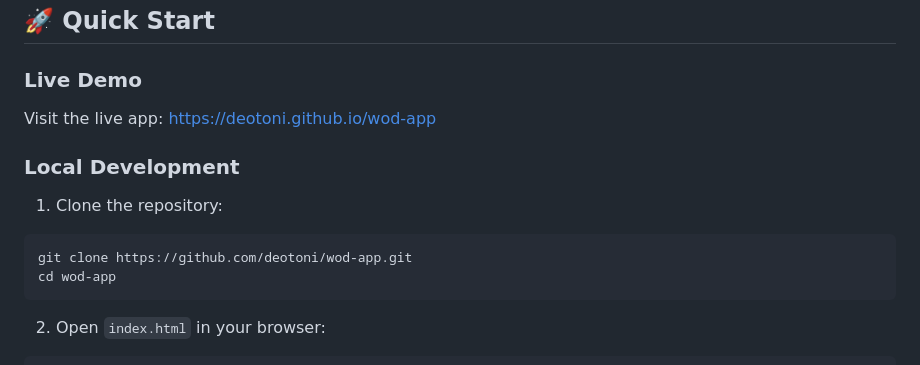
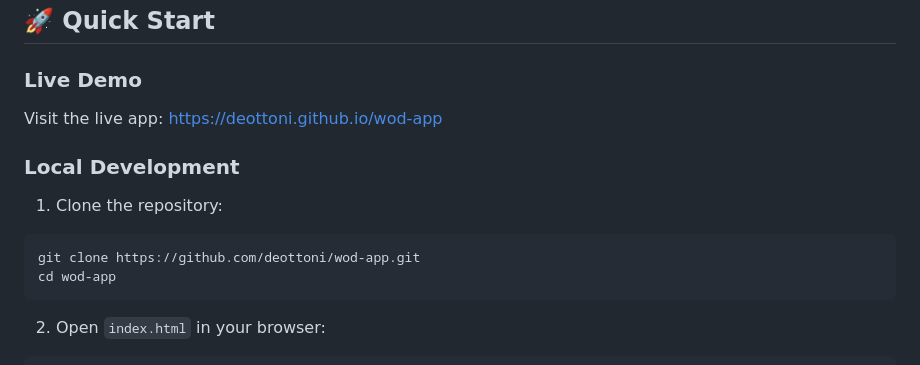
Before and after one commit to deottoni/wod-app, a Markdown page: README.md, the part around the change. GitHub-like rendering.

Commit message:
Update README.md
deotoni > deottoni

````diff
--- a/README.md
+++ b/README.md
@@ -34,12 +34,12 @@ A modern, minimalist workout timer application designed for CrossFit and functio
 ## 🚀 Quick Start
 
 ### Live Demo
-Visit the live app: [https://deotoni.github.io/wod-app](https://deottoni.github.io/wod-app)
+Visit the live app: [https://deottoni.github.io/wod-app](https://deottoni.github.io/wod-app)
 
 ### Local Development
 1. Clone the repository:
 ```bash
-git clone https://github.com/deotoni/wod-app.git
+git clone https://github.com/deottoni/wod-app.git
 cd wod-app
 ```
 
````
